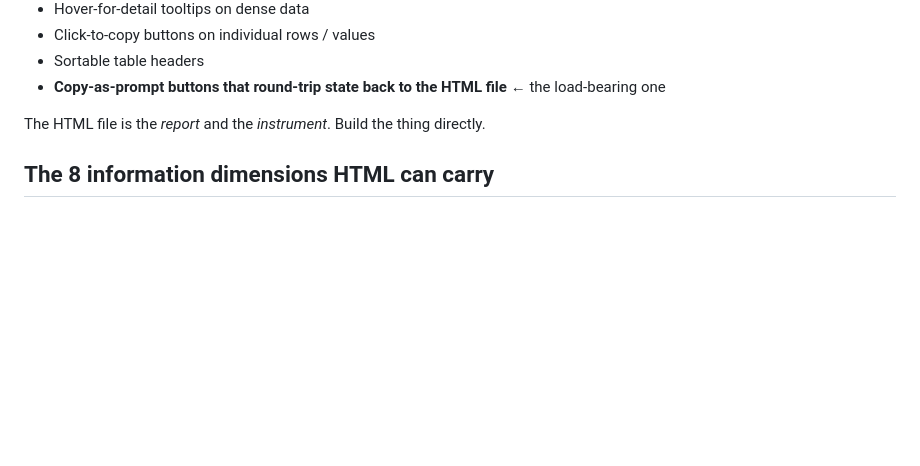
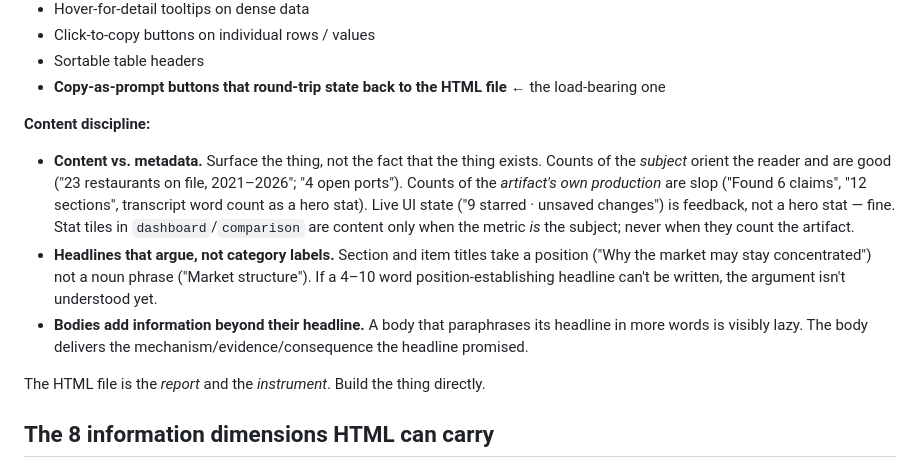
Before and after one commit to twidtwid/render-as-html, a Markdown page: SKILL.md, the part around the change. Rendered like a GitHub page; blank space fills up the shorter version.

Commit message:
SKILL: content-discipline rules in The bar
Co-Authored-By: Claude Sonnet 4.6 <noreply@anthropic.com>

```diff
--- a/SKILL.md
+++ b/SKILL.md
@@ -72,6 +72,12 @@ A real HTML artifact has 3+ HTML-native features:
 - Click-to-copy buttons on individual rows / values
 - Sortable table headers
 - **Copy-as-prompt buttons that round-trip state back to the HTML file** ← the load-bearing one
+
+**Content discipline:**
+
+- **Content vs. metadata.** Surface the thing, not the fact that the thing exists. Counts of the *subject* orient the reader and are good ("23 restaurants on file, 2021–2026"; "4 open ports"). Counts of the *artifact's own production* are slop ("Found 6 claims", "12 sections", transcript word count as a hero stat). Live UI state ("9 starred · unsaved changes") is feedback, not a hero stat — fine. Stat tiles in `dashboard`/`comparison` are content only when the metric *is* the subject; never when they count the artifact.
+- **Headlines that argue, not category labels.** Section and item titles take a position ("Why the market may stay concentrated") not a noun phrase ("Market structure"). If a 4–10 word position-establishing headline can't be written, the argument isn't understood yet.
+- **Bodies add information beyond their headline.** A body that paraphrases its headline in more words is visibly lazy. The body delivers the mechanism/evidence/consequence the headline promised.
 
 The HTML file is the *report* and the *instrument*. Build the thing directly.
 
```
